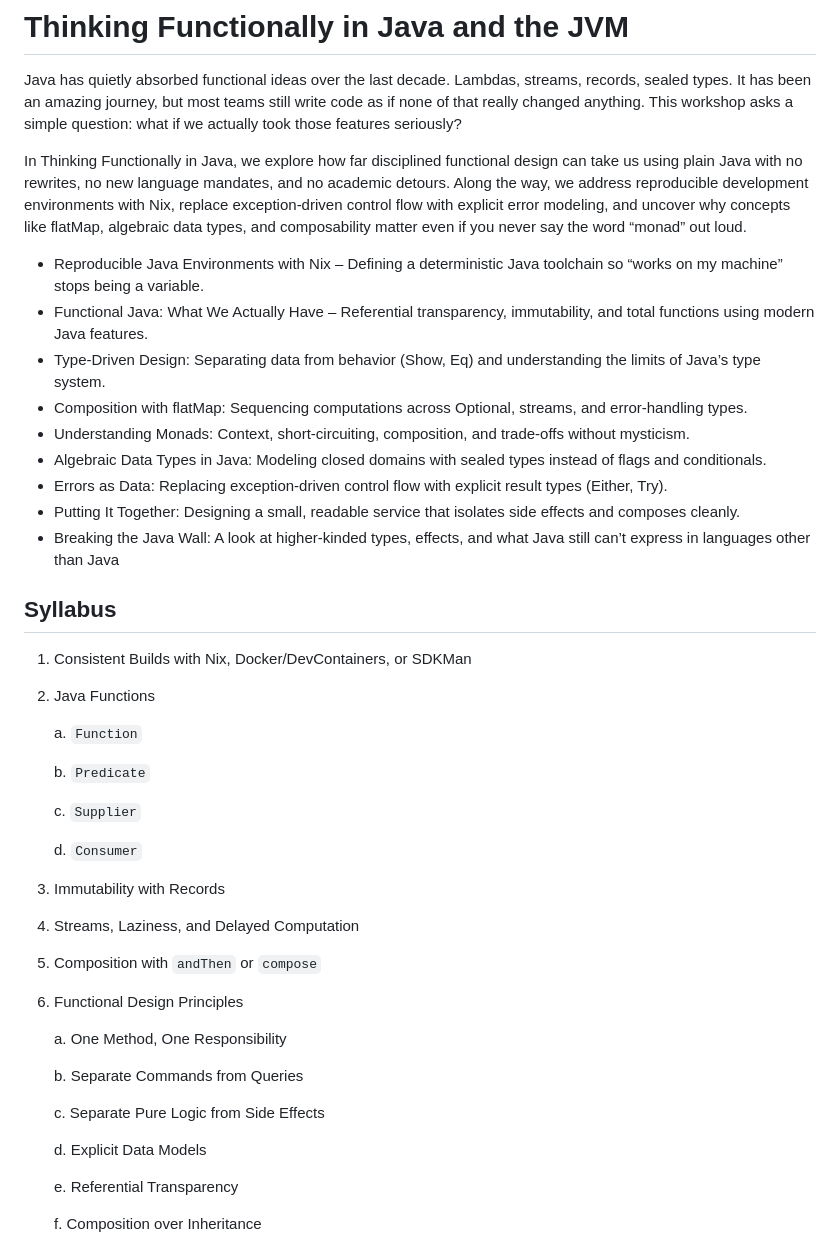
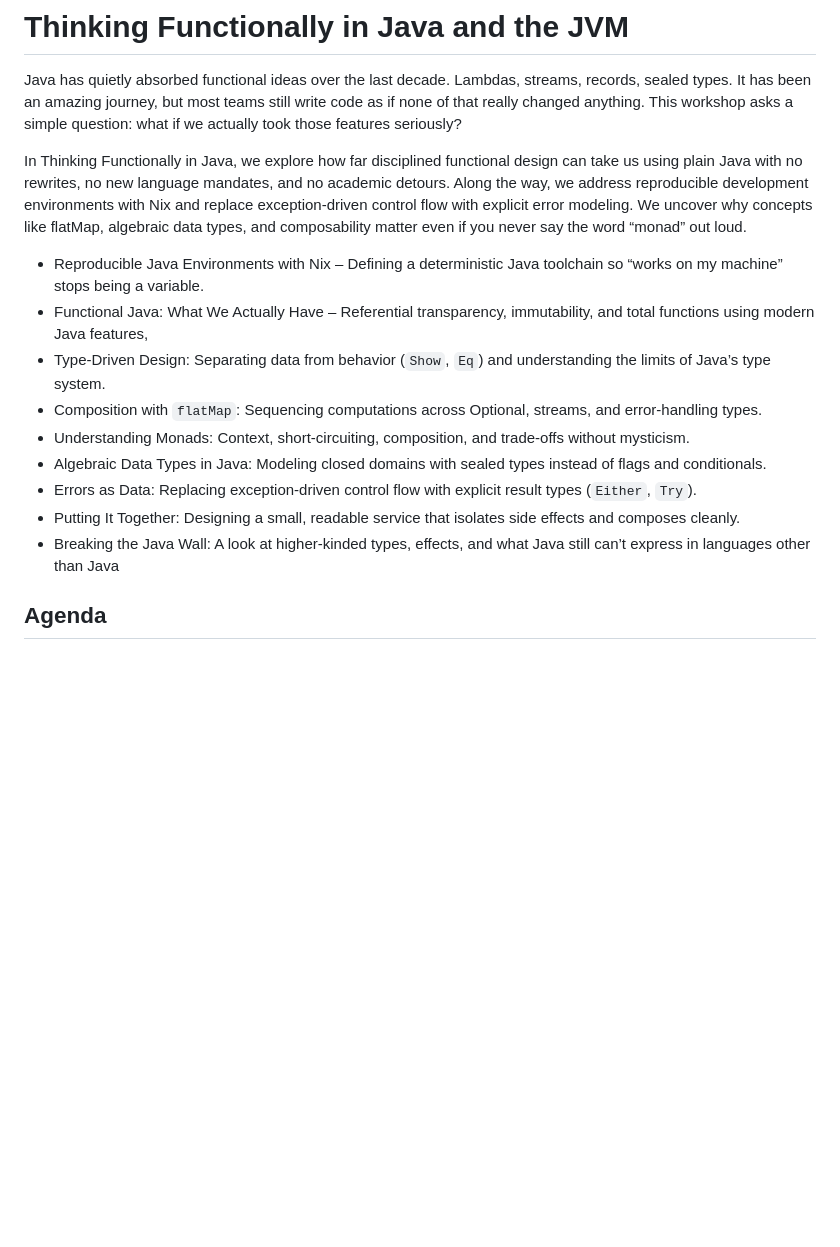
Before and after one commit to dhinojosa/thinking-functionally-jvm, a Markdown page: README.md, the part around one of its changes. Rendered like a GitHub page; blank space fills up the shorter version.

```diff
--- a/README.md
+++ b/README.md
@@ -2,46 +2,17 @@
 
 Java has quietly absorbed functional ideas over the last decade. Lambdas, streams, records, sealed types. It has been an amazing journey, but most teams still write code as if none of that really changed anything. This workshop asks a simple question: what if we actually took those features seriously?
 
-In Thinking Functionally in Java, we explore how far disciplined functional design can take us using plain Java with no rewrites, no new language mandates, and no academic detours. Along the way, we address reproducible development environments with Nix, replace exception-driven control flow with explicit error modeling, and uncover why concepts like flatMap, algebraic data types, and composability matter even if you never say the word “monad” out loud.
+In Thinking Functionally in Java, we explore how far disciplined functional design can take us using plain Java with no rewrites, no new language mandates, and no academic detours. Along the way, we address reproducible development environments with Nix and replace exception-driven control flow with explicit error modeling. We uncover why concepts like flatMap, algebraic data types, and composability matter even if you never say the word “monad” out loud.
 
 * Reproducible Java Environments with Nix – Defining a deterministic Java toolchain so “works on my machine” stops being a variable.
-* Functional Java: What We Actually Have – Referential transparency, immutability, and total functions using modern Java features.
-* Type-Driven Design: Separating data from behavior (Show, Eq) and understanding the limits of Java’s type system.
-* Composition with flatMap: Sequencing computations across Optional, streams, and error-handling types.
+* Functional Java: What We Actually Have – Referential transparency, immutability, and total functions using modern Java features,
+* Type-Driven Design: Separating data from behavior (`Show`, `Eq`) and understanding the limits of Java’s type system.
+* Composition with `flatMap`: Sequencing computations across Optional, streams, and error-handling types.
 * Understanding Monads: Context, short-circuiting, composition, and trade-offs without mysticism.
 * Algebraic Data Types in Java: Modeling closed domains with sealed types instead of flags and conditionals.
-* Errors as Data: Replacing exception-driven control flow with explicit result types (Either, Try).
+* Errors as Data: Replacing exception-driven control flow with explicit result types (`Either`, `Try`).
 * Putting It Together: Designing a small, readable service that isolates side effects and composes cleanly.
 * Breaking the Java Wall: A look at higher-kinded types, effects, and what Java still can’t express in languages other than Java
 
+## Agenda
 
-## Syllabus
-
-1. Consistent Builds with Nix, Docker/DevContainers, or SDKMan
-2. Java Functions
-
-   a. `Function`
-
-   b. `Predicate`
-
-   c. `Supplier`
-
-   d. `Consumer`
-
-4. Immutability with Records
-5. Streams, Laziness, and Delayed Computation
-6. Composition with `andThen` or `compose`
-7. Functional Design Principles
-
-   a. One Method, One Responsibility
-
-   b. Separate Commands from Queries
-
-   c. Separate Pure Logic from Side Effects
-
-   d. Explicit Data Models
-
-   e. Referential Transparency
-
-   f. Composition over Inheritance
-
```
Also changed, not shown: other parts of README.md (+96 -51 lines).
